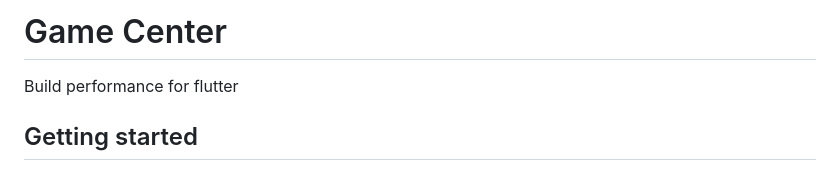
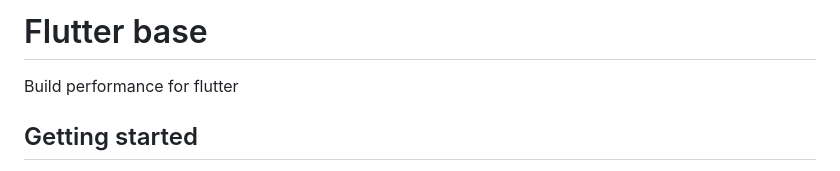
Before and after one commit to quanganh050998/flutter_base, a Markdown page: README.md, the part around the change. Drawn GitHub-style.

```diff
--- a/README.md
+++ b/README.md
@@ -1,4 +1,4 @@
-# Game Center
+# Flutter base
 Build performance for flutter
 
 ## Getting started
```
